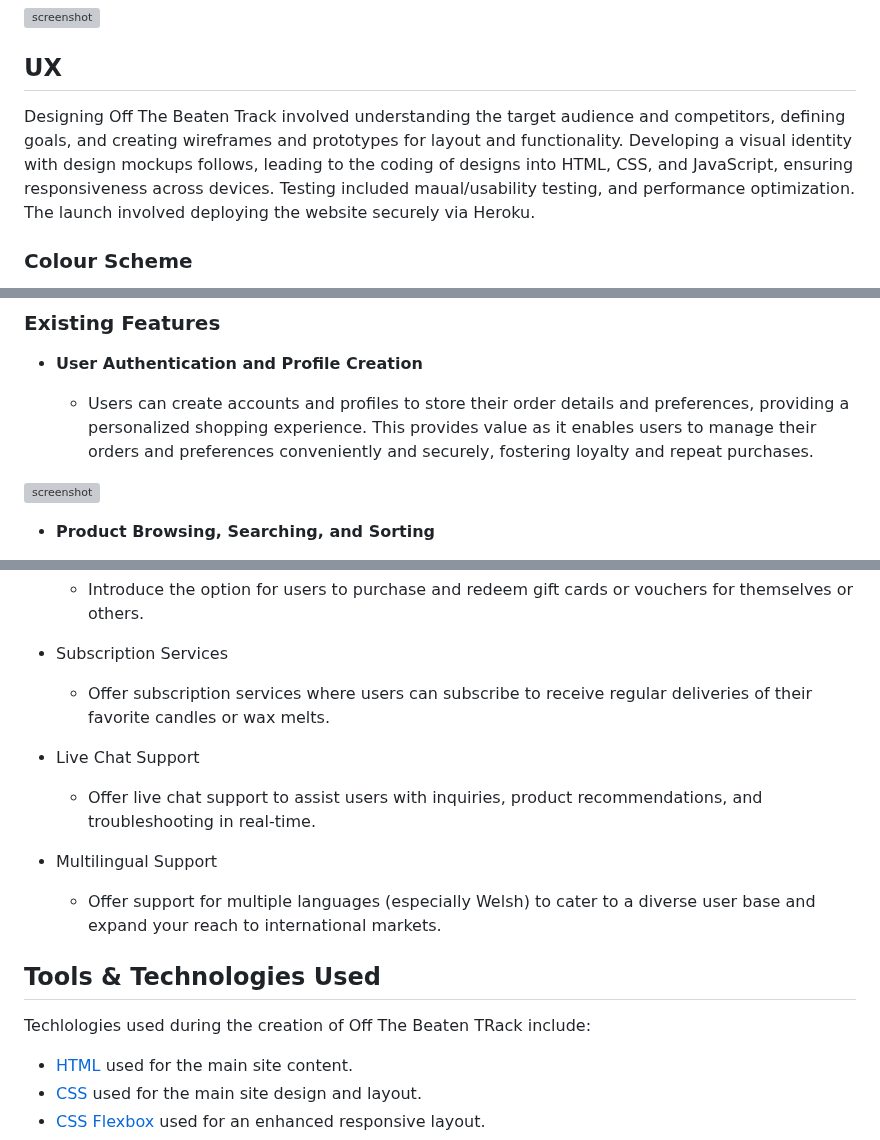
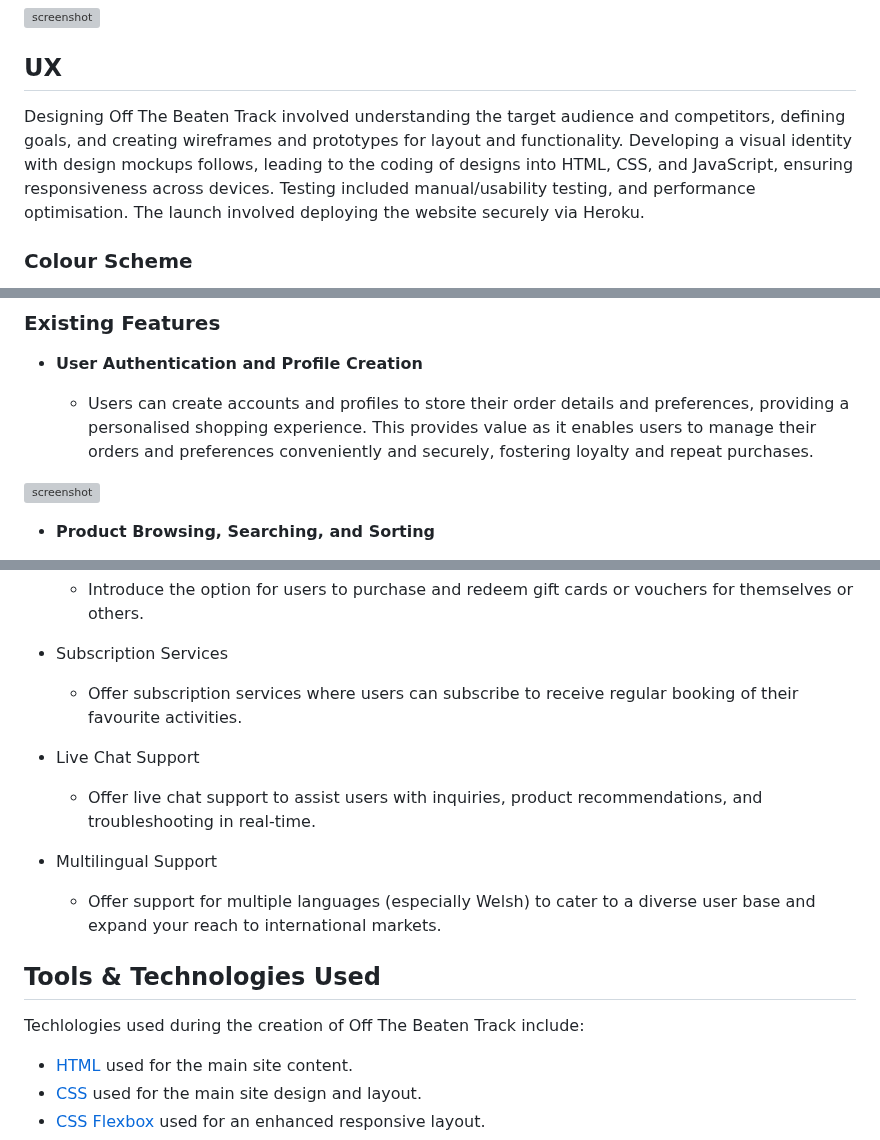
Before and after one commit to Mattjones444/off-the-beaten-track, a Markdown page: readme.md, 3 parts joined by grey strips. Drawn GitHub-style; grey boxes are pictures that could not be loaded.

Commit message:
added final details to readme

```diff
--- a/readme.md
+++ b/readme.md
@@ -6,7 +6,7 @@ Welcome to the Off the Beaten Track. This website has been designed to provide a
 
 ## UX
 
-Designing Off The Beaten Track involved understanding the target audience and competitors, defining goals, and creating wireframes and prototypes for layout and functionality. Developing a visual identity with design mockups follows, leading to the coding of designs into HTML, CSS, and JavaScript, ensuring responsiveness across devices. Testing included maual/usability testing, and performance optimization. The launch involved deploying the website securely via Heroku.
+Designing Off The Beaten Track involved understanding the target audience and competitors, defining goals, and creating wireframes and prototypes for layout and functionality. Developing a visual identity with design mockups follows, leading to the coding of designs into HTML, CSS, and JavaScript, ensuring responsiveness across devices. Testing included manual/usability testing, and performance optimisation. The launch involved deploying the website securely via Heroku.
 
 ### Colour Scheme
 
@@ -135,7 +135,7 @@ Reviews
 
 - **User Authentication and Profile Creation**
 
-    - Users can create accounts and profiles to store their order details and preferences, providing a personalized shopping experience. This provides value as it enables users to manage their orders and preferences conveniently and securely, fostering loyalty and repeat purchases.
+    - Users can create accounts and profiles to store their order details and preferences, providing a personalised shopping experience. This provides value as it enables users to manage their orders and preferences conveniently and securely, fostering loyalty and repeat purchases.
 
 ![screenshot](/media/readme/authentication.png)
 
@@ -215,7 +215,7 @@ There are many great additions that can be added to the sit to make UX better an
 	- Introduce the option for users to purchase and redeem gift cards or vouchers for themselves or others.
 
 - Subscription Services
-	- Offer subscription services where users can subscribe to receive regular deliveries of their favorite candles or wax melts.
+	- Offer subscription services where users can subscribe to receive regular booking of their favourite activities.
 
 - Live Chat Support
 	- Offer live chat support to assist users with inquiries, product recommendations, and troubleshooting in real-time.
@@ -225,7 +225,7 @@ There are many great additions that can be added to the sit to make UX better an
 
 ## Tools & Technologies Used
 
-Techlologies used during the creation of Off The Beaten TRack include:
+Techlologies used during the creation of Off The Beaten Track include:
 
 - [HTML](https://en.wikipedia.org/wiki/HTML) used for the main site content.
 - [CSS](https://en.wikipedia.org/wiki/CSS) used for the main site design and layout.
```
Also changed, not shown: testing.md (+1 -1 lines).
